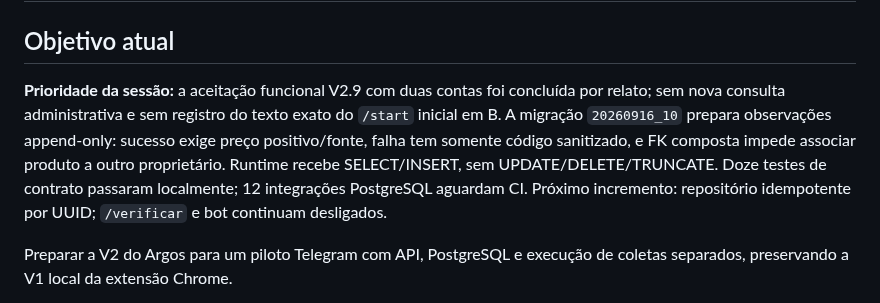
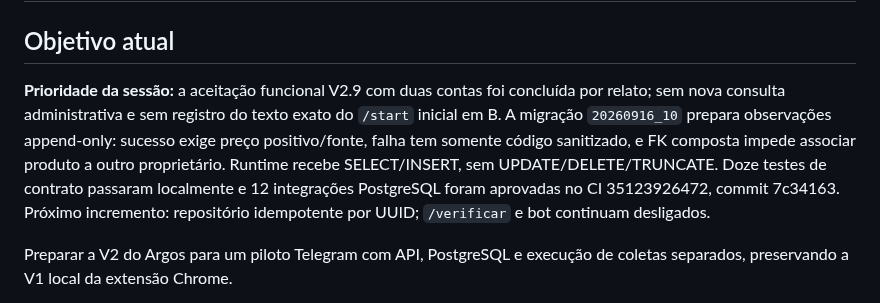
Before and after one commit to devbenjaminsantos/argos, a Markdown page: docs/AI_SHARED_CONTEXT.md, the part around the change. Drawn GitHub-style.

```diff
--- a/docs/AI_SHARED_CONTEXT.md
+++ b/docs/AI_SHARED_CONTEXT.md
@@ -2,7 +2,7 @@
 
 ## Objetivo atual
 
-**Prioridade da sessão:** a aceitação funcional V2.9 com duas contas foi concluída por relato; sem nova consulta administrativa e sem registro do texto exato do `/start` inicial em B. A migração `20260916_10` prepara observações append-only: sucesso exige preço positivo/fonte, falha tem somente código sanitizado, e FK composta impede associar produto a outro proprietário. Runtime recebe SELECT/INSERT, sem UPDATE/DELETE/TRUNCATE. Doze testes de contrato passaram localmente; 12 integrações PostgreSQL aguardam CI. Próximo incremento: repositório idempotente por UUID; `/verificar` e bot continuam desligados.
+**Prioridade da sessão:** a aceitação funcional V2.9 com duas contas foi concluída por relato; sem nova consulta administrativa e sem registro do texto exato do `/start` inicial em B. A migração `20260916_10` prepara observações append-only: sucesso exige preço positivo/fonte, falha tem somente código sanitizado, e FK composta impede associar produto a outro proprietário. Runtime recebe SELECT/INSERT, sem UPDATE/DELETE/TRUNCATE. Doze testes de contrato passaram localmente e 12 integrações PostgreSQL foram aprovadas no CI 35123926472, commit 7c34163. Próximo incremento: repositório idempotente por UUID; `/verificar` e bot continuam desligados.
 
 Preparar a V2 do Argos para um piloto Telegram com API, PostgreSQL e execução de coletas separados, preservando a V1 local da extensão Chrome.
 
```
Also changed, not shown: ROADMAP.md (+1 -1 lines), docs/V2_MERCADO_LIVRE_EXTRACTION.md (+1 -1 lines).
